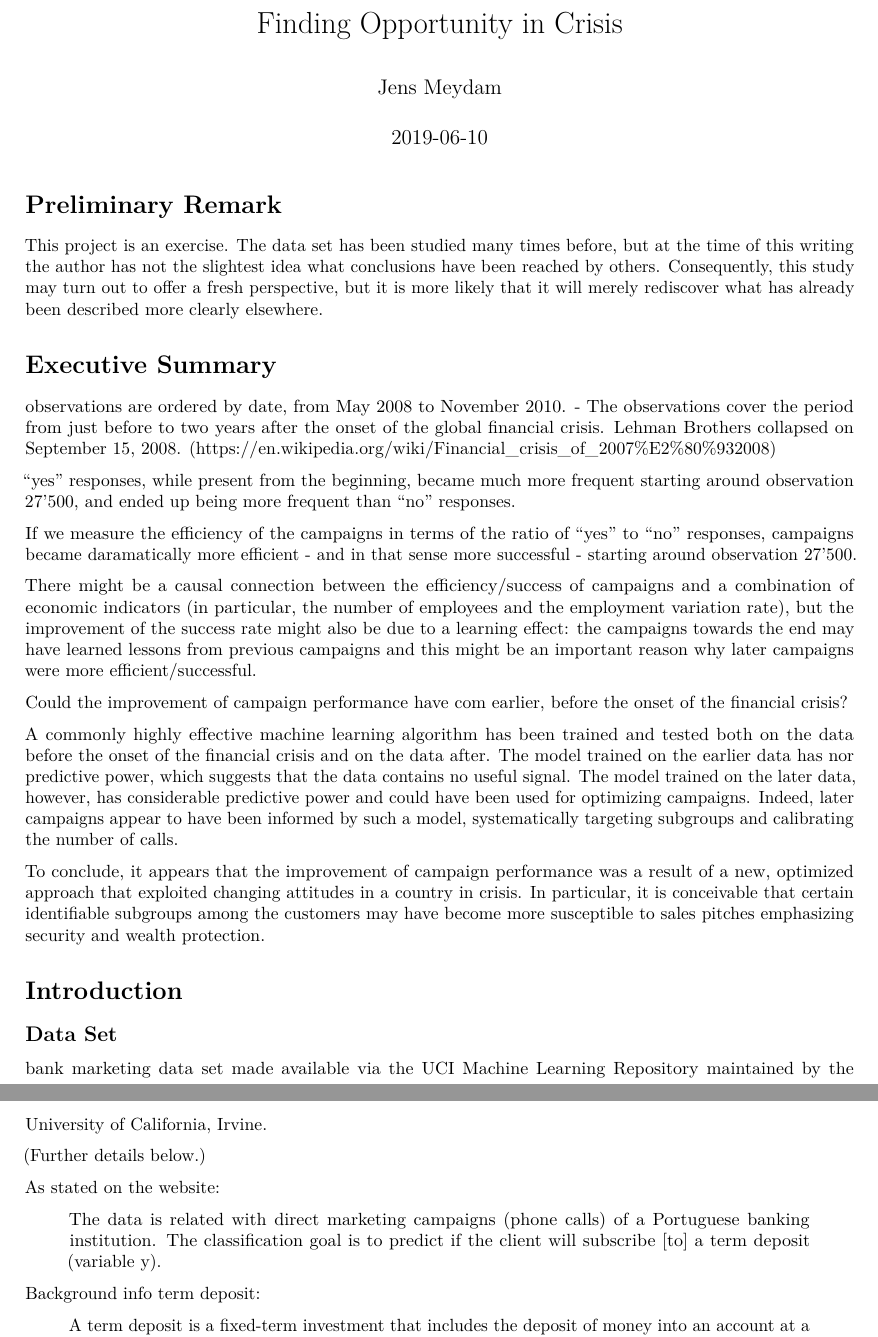
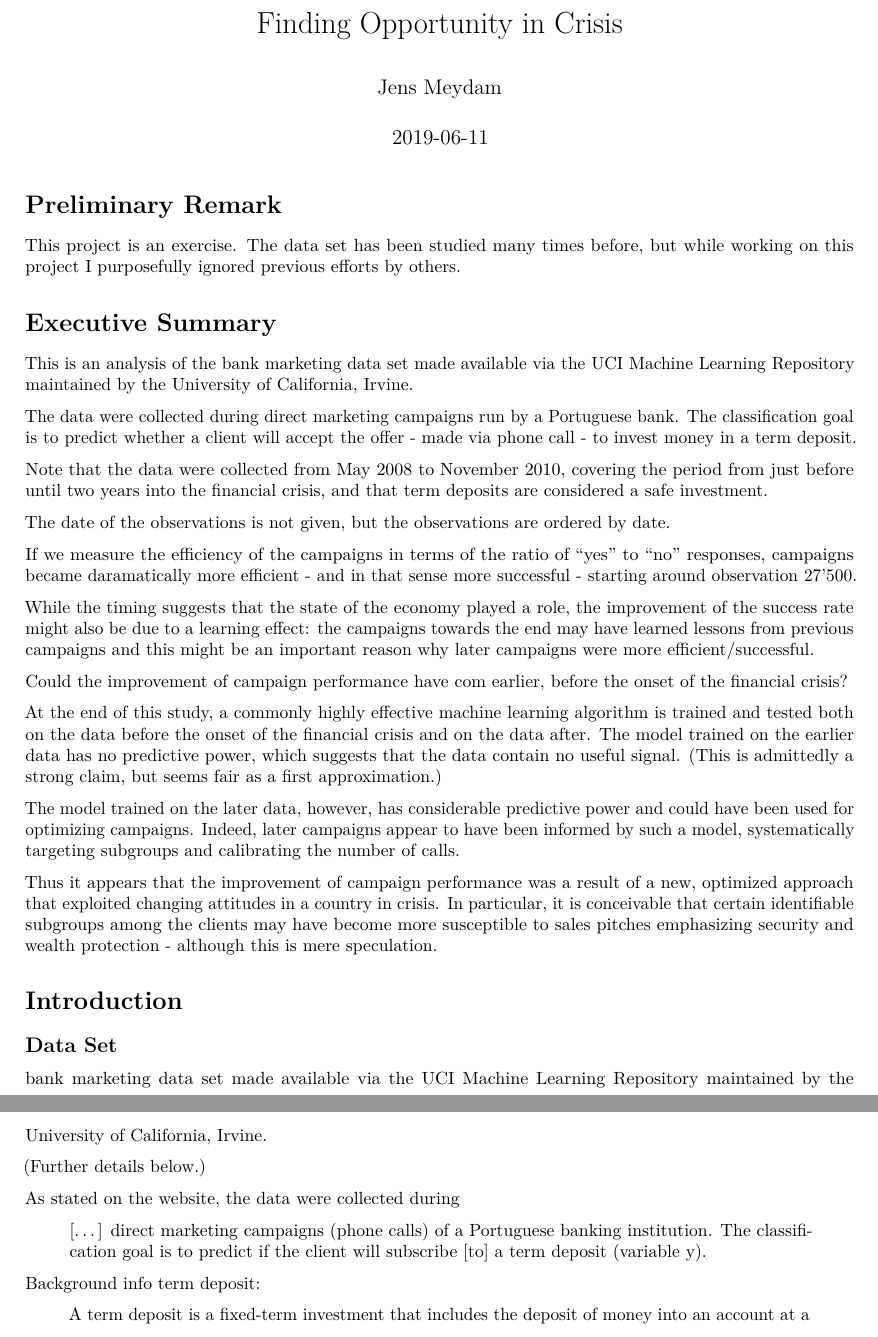
Before and after one commit to jmeydam/direct-marketing, an R Markdown document (report.Rmd): two parts of pages 1 and 2 of 6, joined at a grey line, cut so that both start at the same text. Rendered offline with R 4.5, knitr and Pandoc, then LaTeX, with nearby package versions; some code elsewhere in the file could not run offline.

Commit message:
Improved draft of first sections.

```diff
--- a/report.Rmd
+++ b/report.Rmd
@@ -41,31 +41,31 @@ d$y_bernoulli <- unclass(d$y) - 1
 # Preliminary Remark
 
 This project is an exercise. The data set has been studied many times before,
-but at the time of this writing the author has not the slightest idea what
-conclusions have been reached by others. Consequently, this study may turn
-out to offer a fresh perspective, but it is more likely that it will
-merely rediscover what has already been described more clearly elsewhere.
+but while working on this project I purposefully ignored previous efforts by others.
+
 
 # Executive Summary
 
-observations are ordered by date, from May 2008 to November 2010.
-- The observations cover the period from just before to two years
-  after the onset of the global financial crisis.
-  Lehman Brothers collapsed on September 15, 2008.
-  (https://en.wikipedia.org/wiki/Financial_crisis_of_2007%E2%80%932008)
+This is an analysis of the [bank marketing data set](http://archive.ics.uci.edu/ml/datasets/Bank+Marketing)
+made available via the [UCI Machine Learning Repository](http://archive.ics.uci.edu/ml)
+maintained by the University of California, Irvine.
 
-"yes" responses, while present from the
-beginning, became much more frequent starting around observation 27'500,
-and ended up being more frequent than "no" responses.
+The data were collected during direct marketing campaigns run by a Portuguese bank.
+The classification goal is to predict whether a client will accept the offer - made via
+phone call - to invest money in a term deposit.
+
+Note that the data were collected from May 2008 to November 2010, covering the
+period from just before until two years into the financial crisis, and that
+term deposits are considered a safe investment.
+
+The date of the observations is not given, but the observations are ordered by date.
 
 If we measure the efficiency of the campaigns in terms of the ratio of
 "yes" to "no" responses, campaigns became daramatically more efficient
 - and in that sense more successful - starting around observation 27'500.
 
-There might be a causal connection between the efficiency/success
-of campaigns and a combination of economic indicators (in particular,
-the number of employees and the employment variation rate), but the
-improvement of the success rate might also be due to a learning effect:
+While the timing suggests that the state of the economy played a role,
+the improvement of the success rate might also be due to a learning effect:
 the campaigns towards the end may have learned lessons from previous
 campaigns and this might be an important reason why later campaigns
 were more efficient/successful.
@@ -73,20 +73,23 @@ were more efficient/successful.
 Could the improvement of campaign performance have com earlier, before
 the onset of the financial crisis?
 
-A commonly highly effective machine learning algorithm has been trained
-and tested both on the data before the onset of the financial crisis and
-on the data after. The model trained on the earlier data has nor predictive
-power, which suggests that the data contains no useful signal. The model
-trained on the later data, however, has considerable predictive power and could
-have been used for optimizing campaigns. Indeed, later campaigns
-appear to have been informed by such a model, systematically targeting
-subgroups and calibrating the number of calls.
+At the end of this study, a commonly highly effective machine learning
+algorithm is trained and tested both on the data before the onset of
+the financial crisis and on the data after. The model trained on the earlier
+data has no predictive power, which suggests that the data contain no useful
+signal. (This is admittedly a strong claim, but seems fair as a first
+approximation.)
 
-To conclude, it appears that the improvement of campaign performance
-was a result of a new, optimized approach that exploited changing attitudes
-in a country in crisis. In particular, it is conceivable that certain
-identifiable subgroups among the customers may have become more susceptible
-to sales pitches emphasizing security and wealth protection.
+The model trained on the later data, however, has considerable predictive
+power and could have been used for optimizing campaigns. Indeed, later
+campaigns appear to have been informed by such a model, systematically
+targeting subgroups and calibrating the number of calls.
+
+Thus it appears that the improvement of campaign performance was a result of
+a new, optimized approach that exploited changing attitudes in a country
+in crisis. In particular, it is conceivable that certain identifiable subgroups
+among the clients may have become more susceptible to sales pitches emphasizing
+security and wealth protection - although this is mere speculation.
 
 
 # Introduction
@@ -99,9 +102,9 @@ maintained by the University of California, Irvine.
 
 (Further details below.)
 
-As stated on the website:
+As stated on the website, the data were collected during
 
-> The data is related with direct marketing campaigns (phone calls) of a Portuguese banking institution. The classification goal is to predict if the client will subscribe [to] a term deposit (variable y).
+> [...] direct marketing campaigns (phone calls) of a Portuguese banking institution. The classification goal is to predict if the client will subscribe [to] a term deposit (variable y).
 
 [Background info term deposit](https://www.investopedia.com/terms/t/termdeposit.asp):
 
```
Also changed, not shown: report.Rmd (4 more changed lines).
